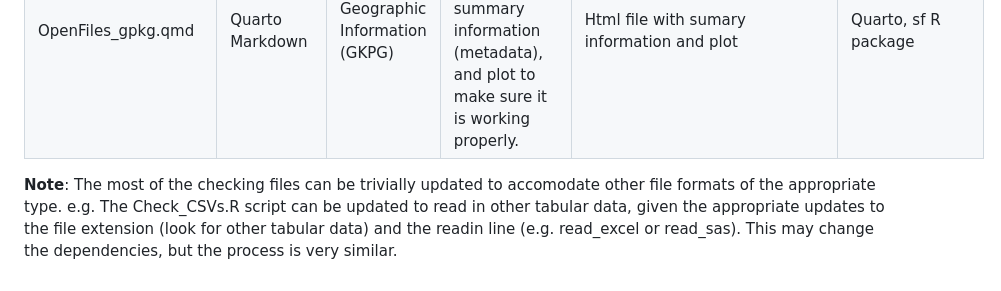
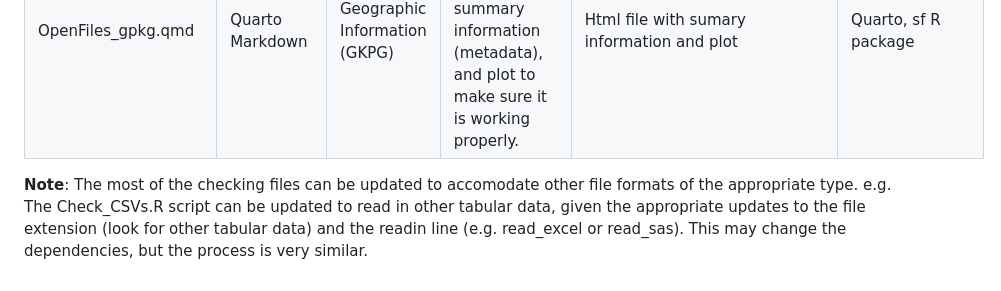
Before and after one commit to Alliance-RDM-GDR/CUR_Res_CurationTools, a Markdown page: README.md, the part around the change. Drawn GitHub-style.

```diff
--- a/README.md
+++ b/README.md
@@ -17,4 +17,5 @@ The following table describes each script with the following: Code it is written
 | Check_images.R | R | Image (PNG, JPG, JPEG, TIFF) | Read in all PNG, JPG, JPEG, and TIFF files and scrape metadata using exiftool. Also opem images and get metadata from images (to confirm they open well) with magick. | Two csv files of file name and associated metadata for each image: Image_Metadata_exifr_[YYYY-MM-DD].csv, Image_Metadata_Magick_[YYYY-MM-DD].csv | exiftoolr; magick; tidyverse |
 | FFMPEGErrorCheck.sh | Shell | Video (mp4) | Run each mp4 file (can update to other video types). If an error occurs, write error to errors.log (plain text file) | Log file of errors when checking video. | FFMPEG |
 | OpenFiles_gpkg.qmd | Quarto Markdown | Geographic Information (GKPG) | Read in a .gpkg (GeoPackage) file, get the summary information (metadata), and plot to make sure it is working properly. | Html file with sumary information and plot | Quarto, sf R package |
-**Note**: The most of the checking files can be trivially updated to accomodate other file formats of the appropriate type. e.g. The Check_CSVs.R script can be updated to read in other tabular data, given the appropriate updates to the file extension (look for other tabular data) and the readin line (e.g. read_excel or read_sas). This may change the dependencies, but the process is very similar.
+
+**Note**: The most of the checking files can be updated to accomodate other file formats of the appropriate type. e.g. The Check_CSVs.R script can be updated to read in other tabular data, given the appropriate updates to the file extension (look for other tabular data) and the readin line (e.g. read_excel or read_sas). This may change the dependencies, but the process is very similar.
```
